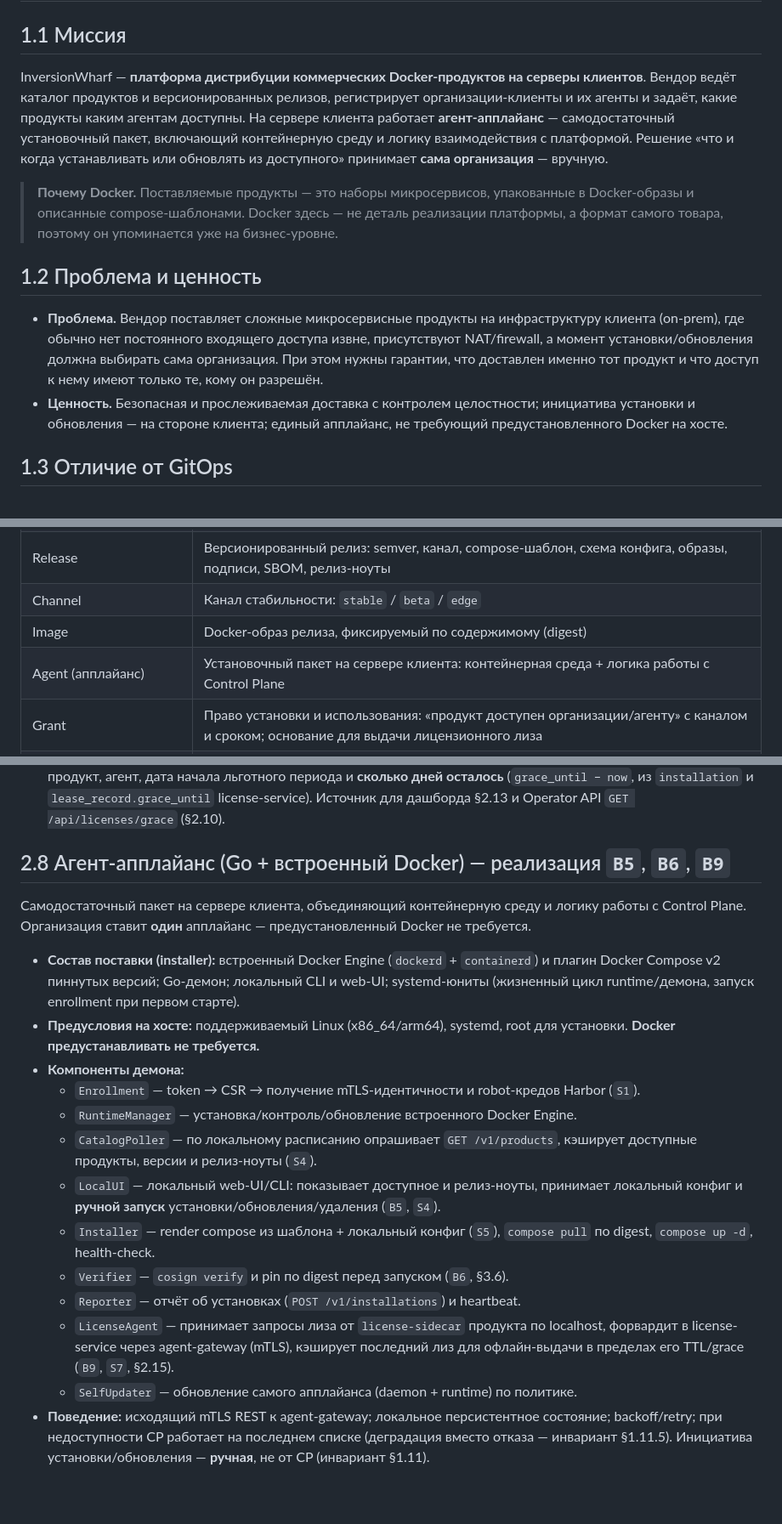
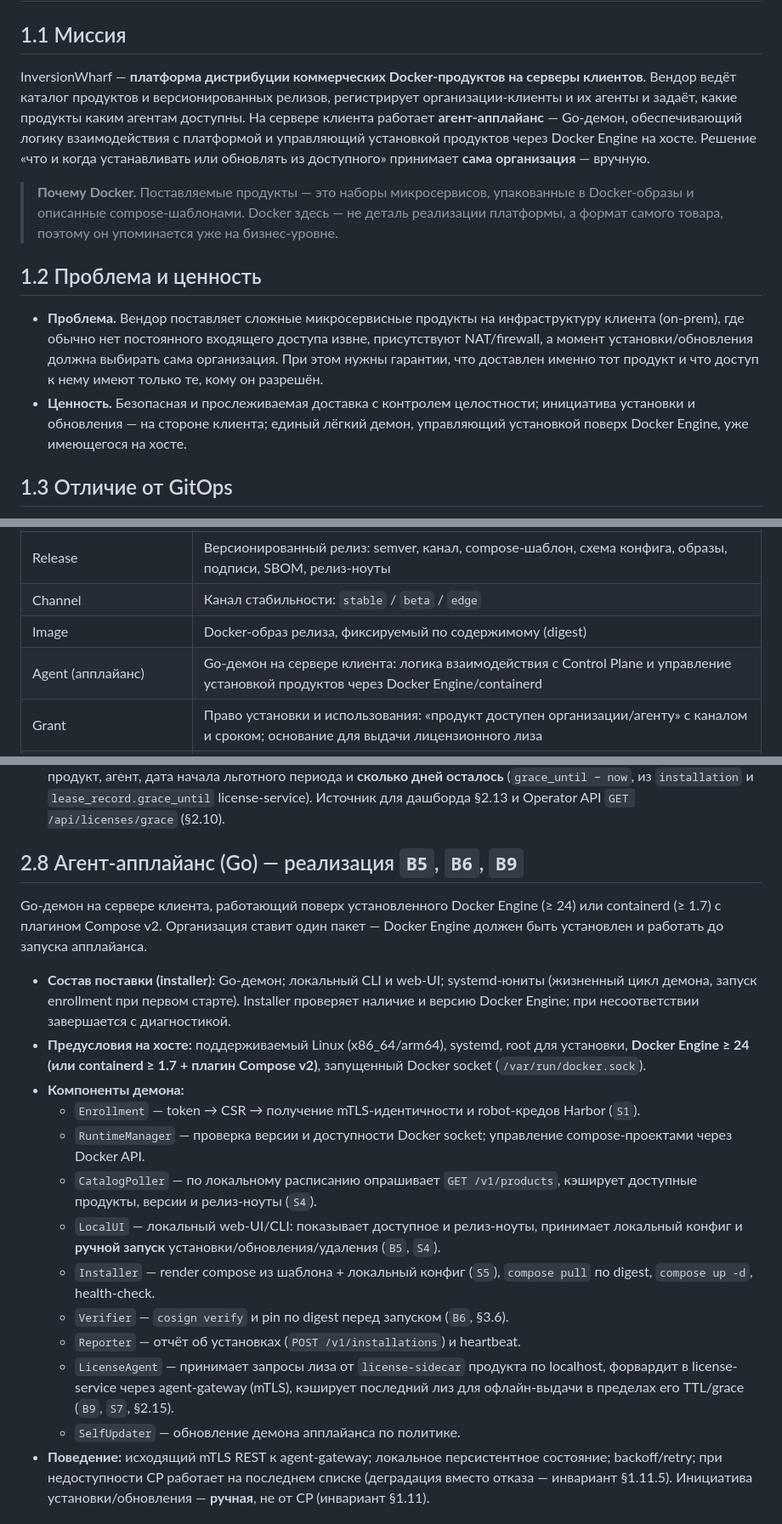
Before and after one commit to shapovandreu/InversionWharf, a Markdown page: TECHNICAL_SPEC.md, 3 parts joined by grey strips. Shown at 85% size. Rendered like a GitHub page; blank space fills up the shorter version.

```diff
--- a/TECHNICAL_SPEC.md
+++ b/TECHNICAL_SPEC.md
@@ -15,13 +15,13 @@
 # Раздел 1. Бизнес-идея
 
 ## 1.1 Миссия
-InversionWharf — **платформа дистрибуции коммерческих Docker-продуктов на серверы клиентов**. Вендор ведёт каталог продуктов и версионированных релизов, регистрирует организации-клиенты и их агенты и задаёт, какие продукты каким агентам доступны. На сервере клиента работает **агент-апплайанс** — самодостаточный установочный пакет, включающий контейнерную среду и логику взаимодействия с платформой. Решение «что и когда устанавливать или обновлять из доступного» принимает **сама организация** — вручную.
+InversionWharf — **платформа дистрибуции коммерческих Docker-продуктов на серверы клиентов**. Вендор ведёт каталог продуктов и версионированных релизов, регистрирует организации-клиенты и их агенты и задаёт, какие продукты каким агентам доступны. На сервере клиента работает **агент-апплайанс** — Go-демон, обеспечивающий логику взаимодействия с платформой и управляющий установкой продуктов через Docker Engine на хосте. Решение «что и когда устанавливать или обновлять из доступного» принимает **сама организация** — вручную.
 
 > **Почему Docker.** Поставляемые продукты — это наборы микросервисов, упакованные в Docker-образы и описанные compose-шаблонами. Docker здесь — не деталь реализации платформы, а формат самого товара, поэтому он упоминается уже на бизнес-уровне.
 
 ## 1.2 Проблема и ценность
 - **Проблема.** Вендор поставляет сложные микросервисные продукты на инфраструктуру клиента (on-prem), где обычно нет постоянного входящего доступа извне, присутствуют NAT/firewall, а момент установки/обновления должна выбирать сама организация. При этом нужны гарантии, что доставлен именно тот продукт и что доступ к нему имеют только те, кому он разрешён.
-- **Ценность.** Безопасная и прослеживаемая доставка с контролем целостности; инициатива установки и обновления — на стороне клиента; единый апплайанс, не требующий предустановленного Docker на хосте.
+- **Ценность.** Безопасная и прослеживаемая доставка с контролем целостности; инициатива установки и обновления — на стороне клиента; единый лёгкий демон, управляющий установкой поверх Docker Engine, уже имеющегося на хосте.
 
 ## 1.3 Отличие от GitOps
 Платформа (далее — **Control Plane**) **не задаёт желаемое состояние** серверов и не оркеструет выкатки. Она — каталог, реестр доступа и приёмник телеметрии. Инициатива установки/обновления — у организации. Модель доставки — только **online (pull)**.
@@ -93,7 +93,7 @@ flowchart LR
 | Release | Версионированный релиз: semver, канал, compose-шаблон, схема конфига, образы, подписи, SBOM, релиз-ноуты |
 | Channel | Канал стабильности: `stable` / `beta` / `edge` |
 | Image | Docker-образ релиза, фиксируемый по содержимому (digest) |
-| Agent (апплайанс) | Установочный пакет на сервере клиента: контейнерная среда + логика работы с Control Plane |
+| Agent (апплайанс) | Go-демон на сервере клиента: логика взаимодействия с Control Plane и управление установкой продуктов через Docker Engine/containerd |
 | Grant | Право установки и использования: «продукт доступен организации/агенту» с каналом и сроком; основание для выдачи лицензионного лиза |
 | Installation | Фактически установленный продукт/версия (наблюдаемое состояние, сообщённое агентом) |
 | Release notes | Changelog релиза: список изменений, привязанный к версии; неизменяем |
@@ -632,21 +632,21 @@ OAuth2/OIDC-провайдер для операторов/админов и cli
 - **Поведение:** материализует актуальное состояние установок по агентам/продуктам; считает метрики флота (включая долю продуктов в `Grace`/`HardStop`); экспорт в Prometheus.
 - **Отчёт по льготному периоду (для оператора).** Сводит установки в состоянии `Grace` в отчёт: организация, продукт, агент, дата начала льготного периода и **сколько дней осталось** (`grace_until − now`, из `installation` и `lease_record.grace_until` license-service). Источник для дашборда §2.13 и Operator API `GET /api/licenses/grace` (§2.10).
 
-## 2.8 Агент-апплайанс (Go + встроенный Docker) — реализация `B5`, `B6`, `B9`
-Самодостаточный пакет на сервере клиента, объединяющий контейнерную среду и логику работы с Control Plane. Организация ставит **один** апплайанс — предустановленный Docker не требуется.
+## 2.8 Агент-апплайанс (Go) — реализация `B5`, `B6`, `B9`
+Go-демон на сервере клиента, работающий поверх установленного Docker Engine (≥ 24) или containerd (≥ 1.7) с плагином Compose v2. Организация ставит один пакет — Docker Engine должен быть установлен и работать до запуска апплайанса.
 
-- **Состав поставки (installer):** встроенный Docker Engine (`dockerd` + `containerd`) и плагин Docker Compose v2 пиннутых версий; Go-демон; локальный CLI и web-UI; systemd-юниты (жизненный цикл runtime/демона, запуск enrollment при первом старте).
-- **Предусловия на хосте:** поддерживаемый Linux (x86_64/arm64), systemd, root для установки. **Docker предустанавливать не требуется.**
+- **Состав поставки (installer):** Go-демон; локальный CLI и web-UI; systemd-юниты (жизненный цикл демона, запуск enrollment при первом старте). Installer проверяет наличие и версию Docker Engine; при несоответствии завершается с диагностикой.
+- **Предусловия на хосте:** поддерживаемый Linux (x86_64/arm64), systemd, root для установки, **Docker Engine ≥ 24 (или containerd ≥ 1.7 + плагин Compose v2)**, запущенный Docker socket (`/var/run/docker.sock`).
 - **Компоненты демона:**
   - `Enrollment` — token → CSR → получение mTLS-идентичности и robot-кредов Harbor (`S1`).
-  - `RuntimeManager` — установка/контроль/обновление встроенного Docker Engine.
+  - `RuntimeManager` — проверка версии и доступности Docker socket; управление compose-проектами через Docker API.
   - `CatalogPoller` — по локальному расписанию опрашивает `GET /v1/products`, кэширует доступные продукты, версии и релиз-ноуты (`S4`).
   - `LocalUI` — локальный web-UI/CLI: показывает доступное и релиз-ноуты, принимает локальный конфиг и **ручной запуск** установки/обновления/удаления (`B5`, `S4`).
   - `Installer` — render compose из шаблона + локальный конфиг (`S5`), `compose pull` по digest, `compose up -d`, health-check.
   - `Verifier` — `cosign verify` и pin по digest перед запуском (`B6`, §3.6).
   - `Reporter` — отчёт об установках (`POST /v1/installations`) и heartbeat.
   - `LicenseAgent` — принимает запросы лиза от `license-sidecar` продукта по localhost, форвардит в license-service через agent-gateway (mTLS), кэширует последний лиз для офлайн-выдачи в пределах его TTL/grace (`B9`, `S7`, §2.15).
-  - `SelfUpdater` — обновление самого апплайанса (daemon + runtime) по политике.
+  - `SelfUpdater` — обновление демона апплайанса по политике.
 - **Поведение:** исходящий mTLS REST к agent-gateway; локальное персистентное состояние; backoff/retry; при недоступности CP работает на последнем списке (деградация вместо отказа — инвариант §1.11.5). Инициатива установки/обновления — **ручная**, не от CP (инвариант §1.11).
 
 ## 2.9 Реализация ключевых сценариев
```
Also changed, not shown: other parts of TECHNICAL_SPEC.md (+8 -8 lines).
